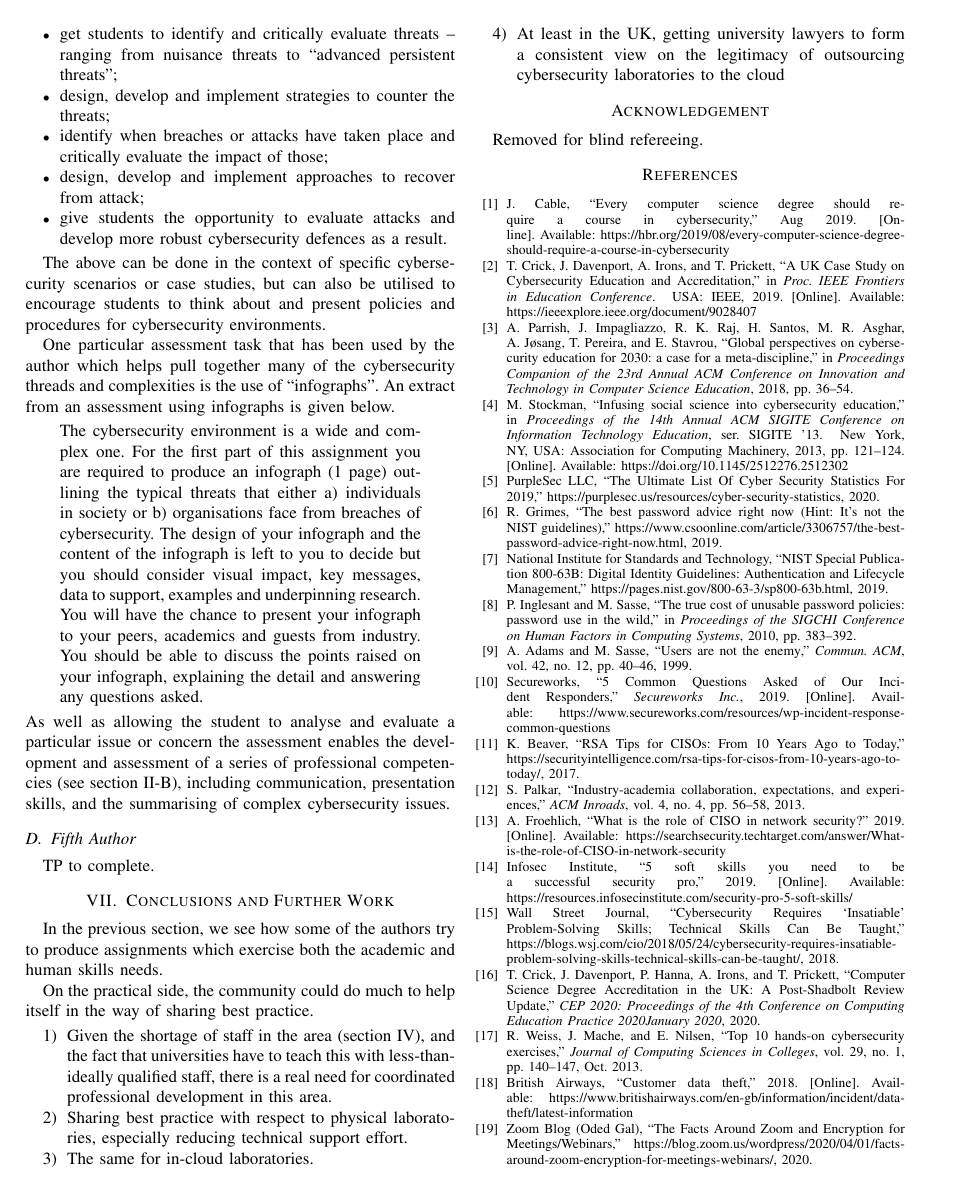
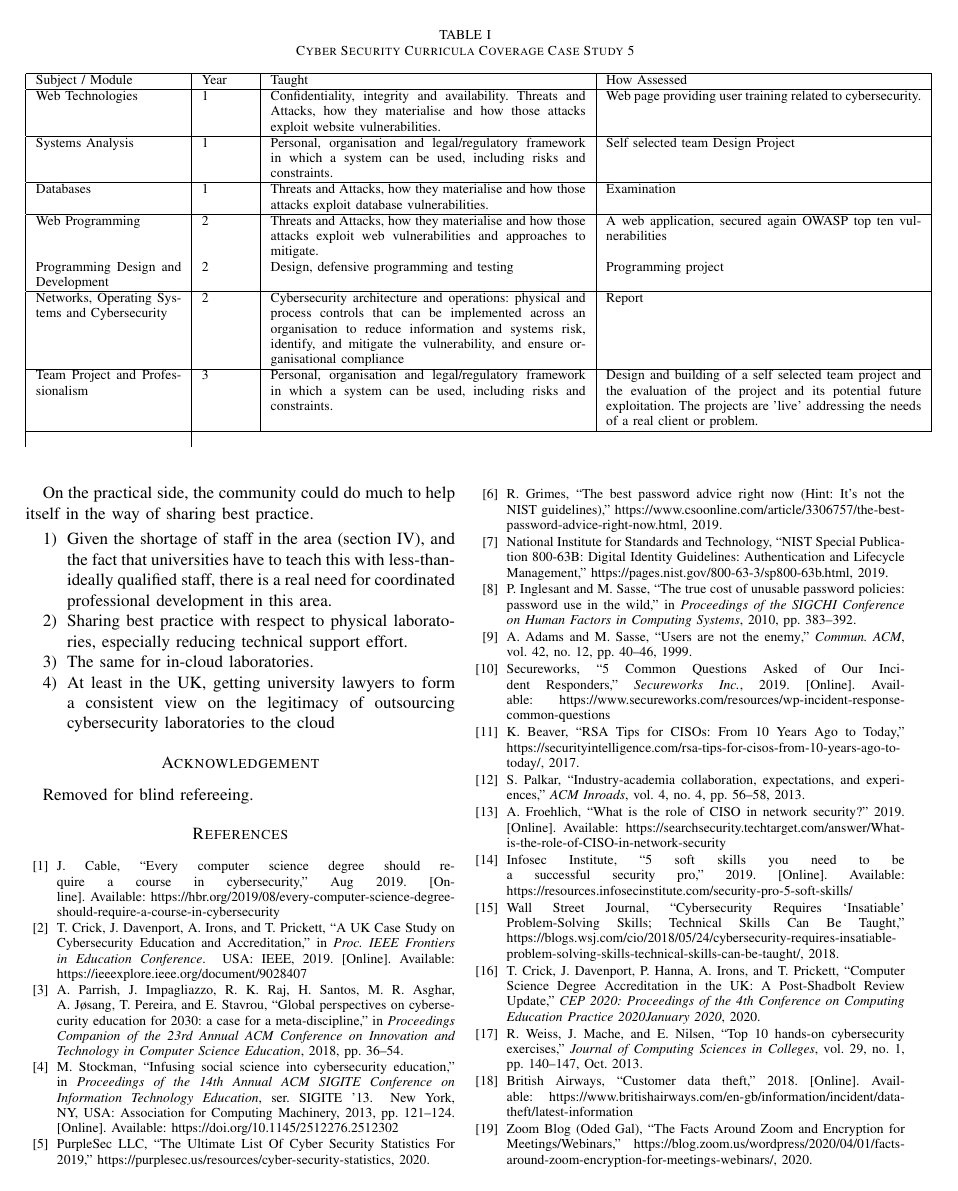
Before and after one commit to JamesHDavenport/FIE2020, a LaTeX paper (FIE2020.tex): page 5 of 6 before the commit and page 6 of 7 after it. Compiled offline with pdfLaTeX; a missing font is replaced by an installed copy or a similar font; a LaTeX package or settings file that is missing is left out.

Commit message:
TP First go
I have more to add later. But no time this morning

```diff
--- a/FIE2020.tex
+++ b/FIE2020.tex
@@ -218,4 +223,30 @@ As well as allowing the student to analyse and evaluate a particular issue or co
 
 \subsection{Fifth Author}\label{sec:fifth} % TP
 
-TP to complete.
+This case study refers to an academic who teaches Cybersecurity to general computer science undergraduate students at university in the United Kingdom . The computer science programme has an intake of about 240 students. The students upon the programme study a foundation of computer science for the first two years of their study before specialising in Internet of Things, Web Development, Games Development or Artificial Intelligence.
+
+Rather than have a module dedicated to cybersecurity the teaching and assessment of the cyber security is embedded across the curricula as shown in ~\ref{tab:CaseStudy5}. The advantage of this is, cybersecurity becomes is that learners are encouraged  to consider cybersecurity as something that should always be considered. The disadvantage is that none of the individual assessments focus upon cybersecurity in entirety (e.g. In an exam, a few questions will be cybersecurity related rather than the whole examination). If this is evaluated pessimistically, then learners could consider cybersecurity as a peripheral issue.
+
+\begin{table*}[ht]
+	\caption{Cyber Security Curricula Coverage Case Study 5}{%
+		\begin{tabular}{|p{3cm}|p{1cm}|p{6.5cm}|p{6.5cm}| }
+			\hline
+			Subject / Module & Year & Taught & How Assessed \\
+			\hline
+			Web Technologies & 1 & Confidentiality, integrity and availability. Threats and Attacks, how they materialise and how those attacks exploit website vulnerabilities. & Web page providing user training related to cybersecurity. \\
+			\hline
+			Systems Analysis & 1 & Personal, organisation and legal/regulatory framework in which a system can be used, including risks and constraints. & Self selected team Design Project \\
+			\hline
+			Databases & 1 & Threats and Attacks, how they materialise and how those attacks exploit database vulnerabilities. & Examination \\
+			\hline
+			Web Programming & 2 & Threats and Attacks, how they materialise and how those attacks exploit web vulnerabilities and approaches to mitigate. & A web application, secured again OWASP top ten vulnerabilities \\
+			Programming Design and Development & 2 & Design, defensive programming and testing & Programming project \\
+			\hline
+			Networks, Operating Systems and Cybersecurity & 2 & Cybersecurity architecture and operations: physical and process controls that can be implemented across an organisation to reduce information and systems risk, identify, and mitigate the vulnerability, and ensure organisational compliance & Report \\
+			\hline
+			Team Project and Professionalism & 3 & Personal, organisation and legal/regulatory framework in which a system can be used, including risks and constraints. & Design and building of a self selected team project and the evaluation of the project and its potential future exploitation. The projects are 'live' addressing the needs of a real client or problem. \\
+			\hline
+			\label{tab:CaseStudy5}
+		\end{tabular}%
+	}
+\end{table*}
```
Also changed, not shown: FIE2020.tex (14 more changed lines).
